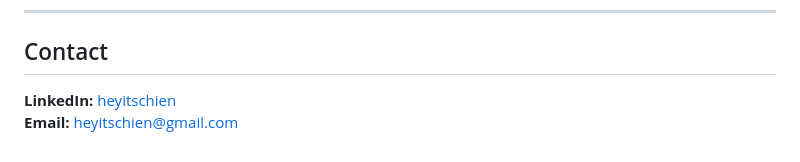
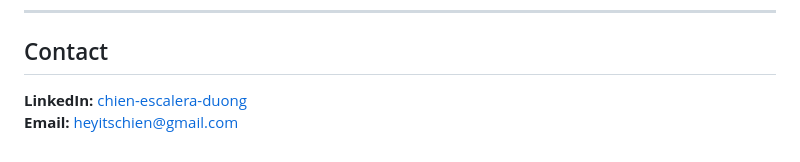
Before and after one commit to heyitschien/heyitschien, a Markdown page: README.md, the part around the change. GitHub-like rendering.

```diff
--- a/README.md
+++ b/README.md
@@ -111,5 +111,5 @@ I bring a customer-facing technical-operations perspective: learning systems qui
 
 ## Contact
 
-**LinkedIn:** [heyitschien](https://www.linkedin.com/in/heyitschien/)
+**LinkedIn:** [chien-escalera-duong](https://www.linkedin.com/in/chien-escalera-duong/)
 **Email:** [heyitschien@gmail.com](mailto:heyitschien@gmail.com)
```
Also changed, not shown: docs/PUBLIC-PORTFOLIO-AUDIT.md (+1 -1 lines).
